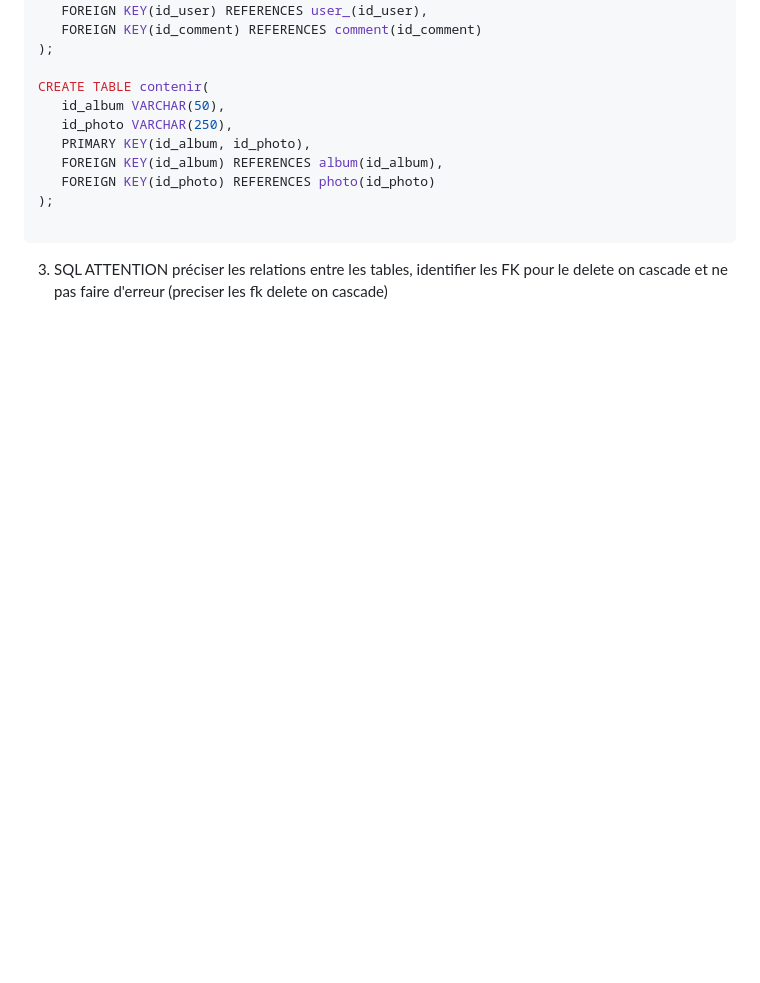
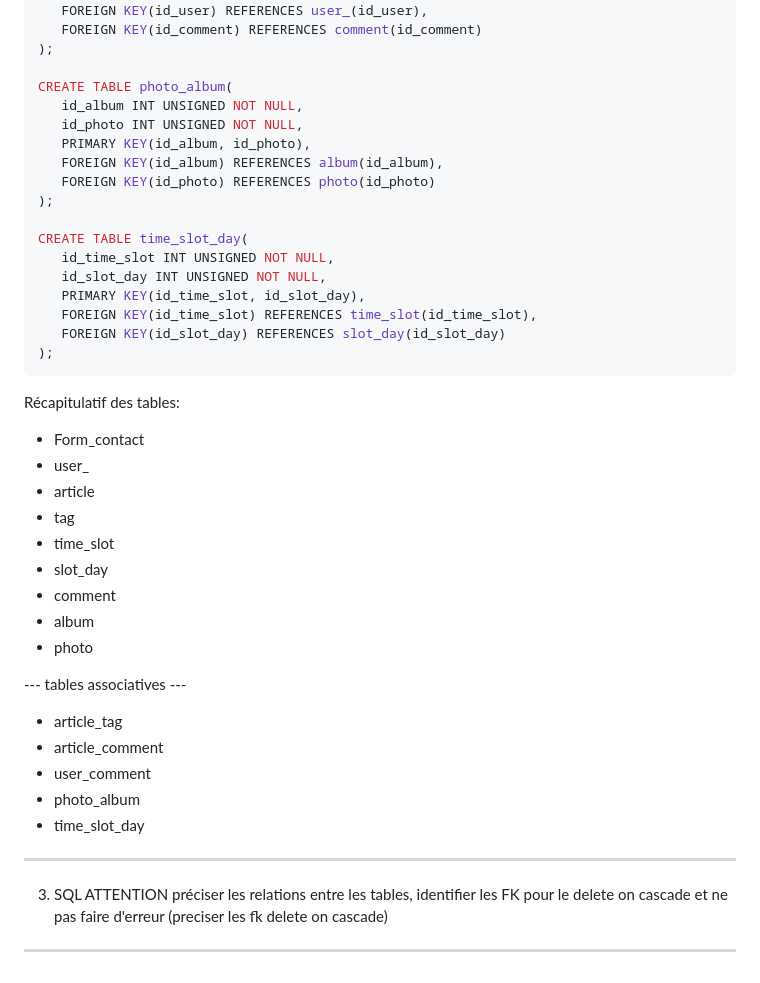
Before and after one commit to Melichoux/CSM-Fight-Team, a Markdown page: README.md, the part around one of its changes. GitHub-like rendering; blank space fills up the shorter version.

````diff
--- a/README.md
+++ b/README.md
@@ -197,14 +206,42 @@ CREATE TABLE liker(
    FOREIGN KEY(id_comment) REFERENCES comment(id_comment)
 );
 
-CREATE TABLE contenir(
-   id_album VARCHAR(50),
-   id_photo VARCHAR(250),
+CREATE TABLE photo_album(
+   id_album INT UNSIGNED NOT NULL,
+   id_photo INT UNSIGNED NOT NULL,
    PRIMARY KEY(id_album, id_photo),
    FOREIGN KEY(id_album) REFERENCES album(id_album),
    FOREIGN KEY(id_photo) REFERENCES photo(id_photo)
 );
 
+CREATE TABLE time_slot_day(
+   id_time_slot INT UNSIGNED NOT NULL,
+   id_slot_day INT UNSIGNED NOT NULL,
+   PRIMARY KEY(id_time_slot, id_slot_day),
+   FOREIGN KEY(id_time_slot) REFERENCES time_slot(id_time_slot),
+   FOREIGN KEY(id_slot_day) REFERENCES slot_day(id_slot_day)
+);
 ```
+Récapitulatif des tables:
+
+- Form_contact
+- user_
+- article
+- tag
+- time_slot
+- slot_day
+- comment
+- album
+- photo
+
+--- tables associatives ---
+
+- article_tag
+- article_comment
+- user_comment
+- photo_album
+- time_slot_day
+----------------------
 
 3. SQL ATTENTION préciser les relations entre les tables, identifier les FK pour le delete on cascade et ne pas faire d'erreur (preciser les fk delete on cascade)
+---------------
````
Also changed, not shown: other parts of README.md (+52 -43 lines), Memo.md (+7 -0 lines), assets/images/merise/mcd-csm.png, assets/images/merise/mld-csm.png, assets/images/merise/mpd-csm.png, 8 other files.
